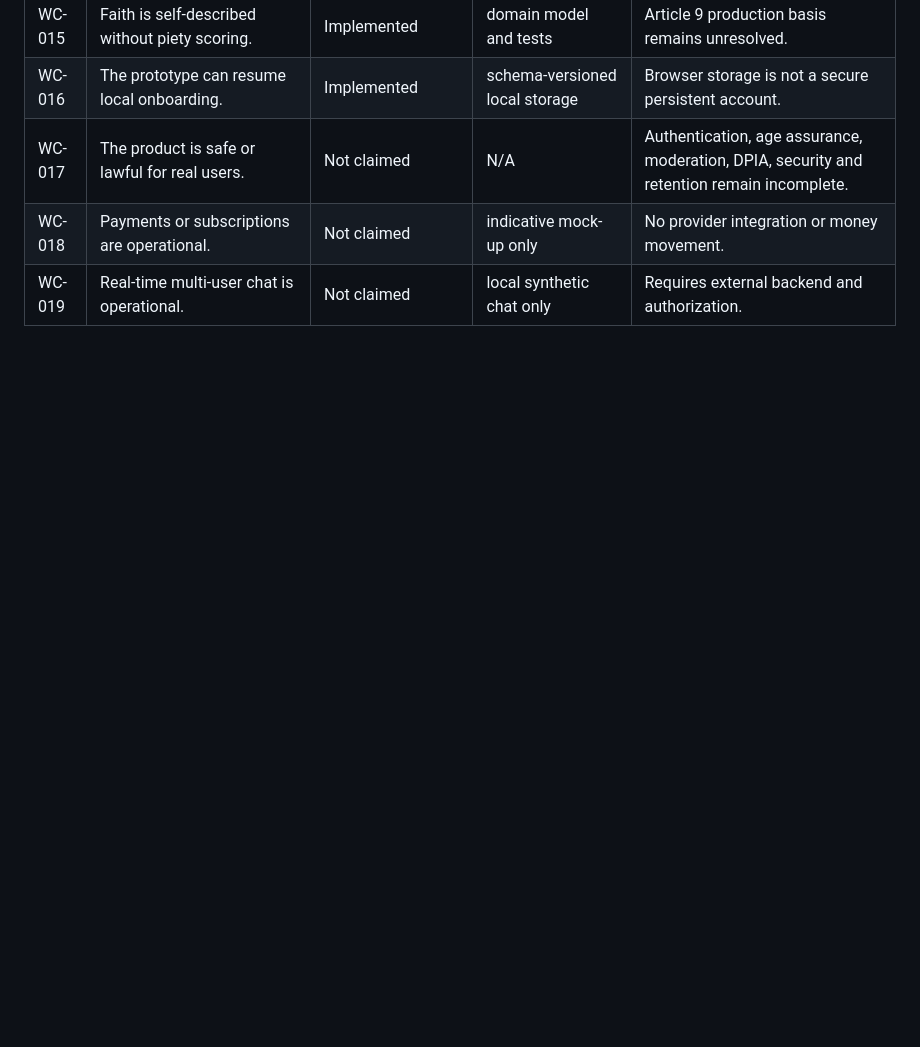
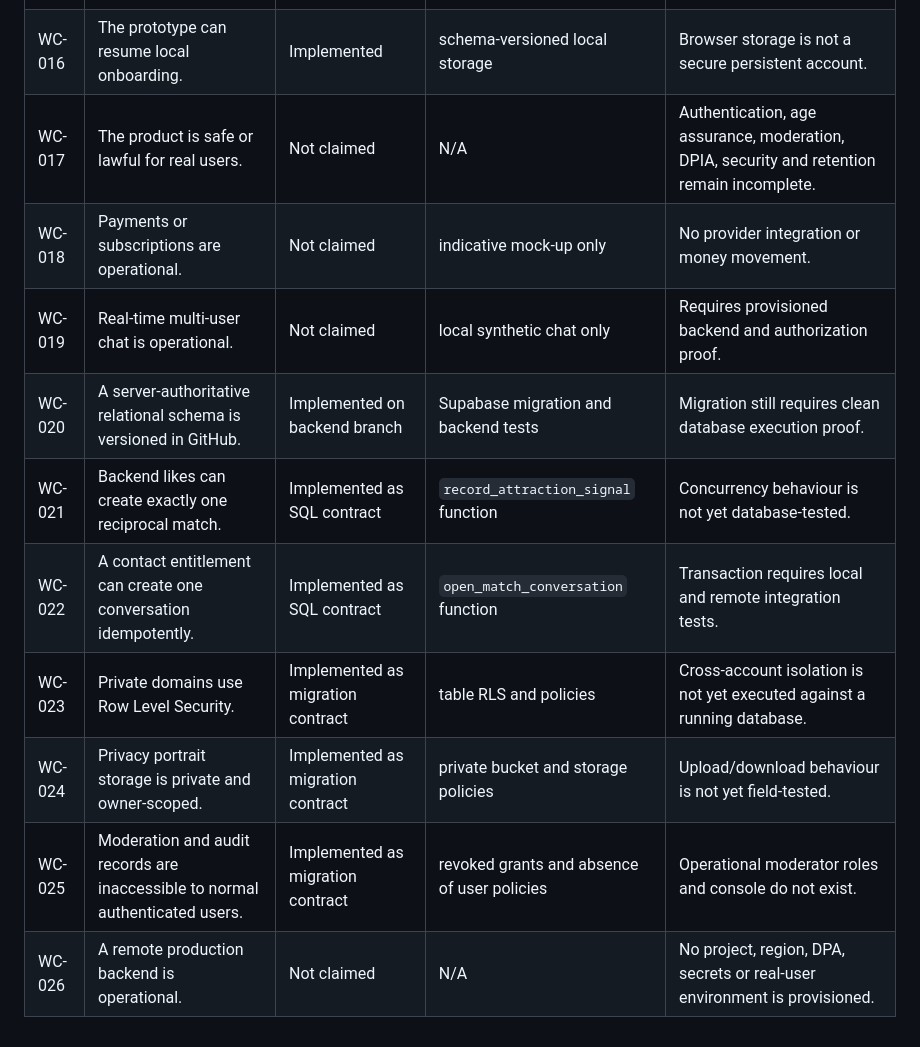
Before and after one commit to market-predictions/rendezvue, a Markdown page: docs/WORK-CLAIMS.md, the part around one of its changes. Drawn GitHub-style; blank space fills up the shorter version.

```diff
--- a/docs/WORK-CLAIMS.md
+++ b/docs/WORK-CLAIMS.md
@@ -22,4 +22,11 @@ This register prevents prototype behaviour from being overstated.
 | WC-016 | The prototype can resume local onboarding. | Implemented | schema-versioned local storage | Browser storage is not a secure persistent account. |
 | WC-017 | The product is safe or lawful for real users. | Not claimed | N/A | Authentication, age assurance, moderation, DPIA, security and retention remain incomplete. |
 | WC-018 | Payments or subscriptions are operational. | Not claimed | indicative mock-up only | No provider integration or money movement. |
-| WC-019 | Real-time multi-user chat is operational. | Not claimed | local synthetic chat only | Requires external backend and authorization. |
+| WC-019 | Real-time multi-user chat is operational. | Not claimed | local synthetic chat only | Requires provisioned backend and authorization proof. |
+| WC-020 | A server-authoritative relational schema is versioned in GitHub. | Implemented on backend branch | Supabase migration and backend tests | Migration still requires clean database execution proof. |
+| WC-021 | Backend likes can create exactly one reciprocal match. | Implemented as SQL contract | `record_attraction_signal` function | Concurrency behaviour is not yet database-tested. |
+| WC-022 | A contact entitlement can create one conversation idempotently. | Implemented as SQL contract | `open_match_conversation` function | Transaction requires local and remote integration tests. |
+| WC-023 | Private domains use Row Level Security. | Implemented as migration contract | table RLS and policies | Cross-account isolation is not yet executed against a running database. |
+| WC-024 | Privacy portrait storage is private and owner-scoped. | Implemented as migration contract | private bucket and storage policies | Upload/download behaviour is not yet field-tested. |
+| WC-025 | Moderation and audit records are inaccessible to normal authenticated users. | Implemented as migration contract | revoked grants and absence of user policies | Operational moderator roles and console do not exist. |
+| WC-026 | A remote production backend is operational. | Not claimed | N/A | No project, region, DPA, secrets or real-user environment is provisioned. |
```
Also changed, not shown: other parts of docs/WORK-CLAIMS.md (+6 -6 lines).
